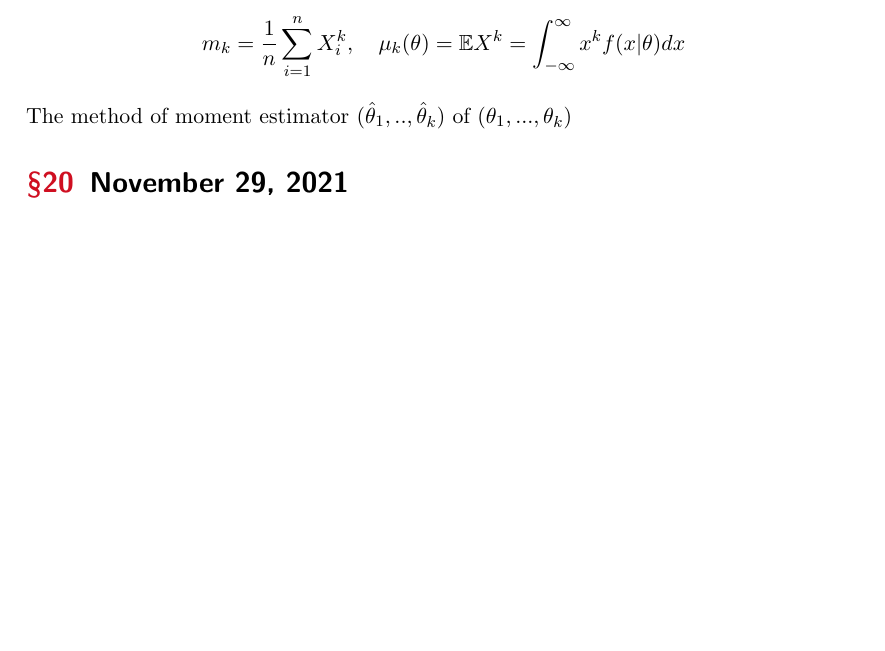
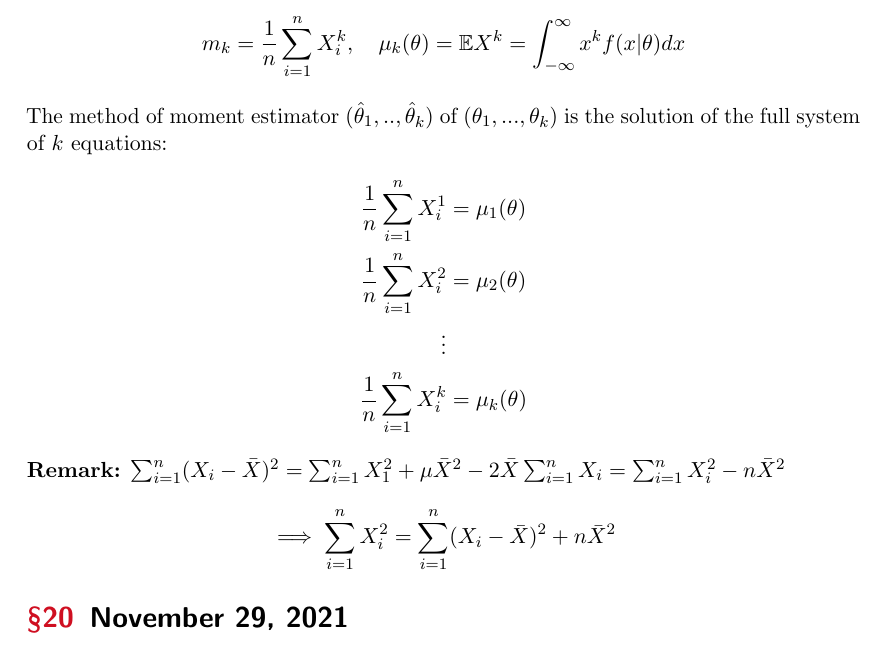
Before and after one commit to hananather/MAT-5190-Mathematical-Statistics, a LaTeX paper (main.tex, which reads lectures/lecture19.tex): part of page 29 of 29, cut so that both start at the same text, the shorter picture padded with empty space. Compiled offline with pdfLaTeX.

Commit message:
Updates from Overleaf

```diff
--- a/lectures/lecture19.tex
+++ b/lectures/lecture19.tex
@@ -32,4 +32,12 @@ Let $X_1,...,X_n$ be a sample from a population with pdf or pmf $f(x|\theta_1,..
     m_k & = \frac{1}{n}\sum_{i=1}^{n}X_i^k, \quad \mu_k(\theta) = \EE X^k =
     \int_{-\infty}^{\infty}x^kf(x|\theta)dx
 \end{align*}
-The method of moment estimator $(\hat{\theta}_1,..,\hat{\theta}_k)$ of $(\theta_1,...,\theta_k)$
+The method of moment estimator $(\hat{\theta}_1,..,\hat{\theta}_k)$ of $(\theta_1,...,\theta_k)$ is the solution of the full system of $k$ equations:
+\begin{align*}
+    \frac{1}{n}\sum_{i=1}^{n}X_i^1 &= \mu_1(\theta) \\
+    \frac{1}{n}\sum_{i=1}^{n}X_i^2 &= \mu_2(\theta) \\
+    \vdots \\
+    \frac{1}{n}\sum_{i=1}^{n}X_i^k &= \mu_k(\theta)
+\end{align*}
+\textbf{Remark:} $\sum_{i=1}^{n} (X_i-\bar{X})^2 = \sum_{i=1}^{n}X_1^2 + \mu \bar{X}^2 - 2\bar{X}\sum_{i=1}^{n}X_i = \sum_{i=1}^{n} X_i^2 - n\bar{X}^2$
+    $$ \implies \sum_{i=1}^{n}X_i^2 = \sum_{i=1}^{n} (X_i-\bar{X})^2 +n\bar{X}^2$$
```
